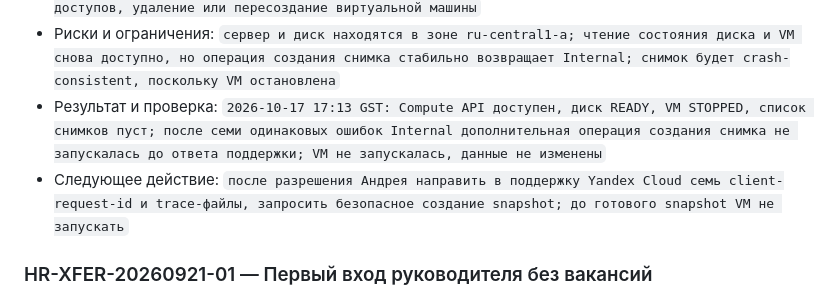
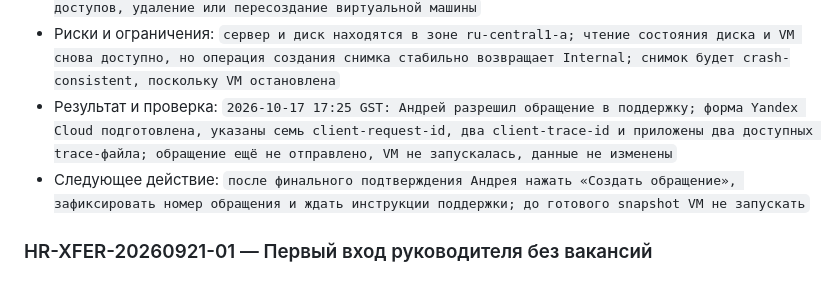
Before and after one commit to borodinovaa66/academy-hr-screening, a Markdown page: docs/agent-team/06_COORDINATION_BOARD.md, the part around the change. Rendered like a GitHub page.

Commit message:
docs: prepare Yandex support escalation

```diff
--- a/docs/agent-team/06_COORDINATION_BOARD.md
+++ b/docs/agent-team/06_COORDINATION_BOARD.md
@@ -64,8 +64,8 @@
   - `настроено расписание резервных копий и мониторинг`.
 - Не входит в задачу: `деплой нового кода, слияние PR, изменение HeadHunter, выдача постоянных доступов, удаление или пересоздание виртуальной машины`
 - Риски и ограничения: `сервер и диск находятся в зоне ru-central1-a; чтение состояния диска и VM снова доступно, но операция создания снимка стабильно возвращает Internal; снимок будет crash-consistent, поскольку VM остановлена`
-- Результат и проверка: `2026-10-17 17:13 GST: Compute API доступен, диск READY, VM STOPPED, список снимков пуст; после семи одинаковых ошибок Internal дополнительная операция создания снимка не запускалась до ответа поддержки; VM не запускалась, данные не изменены`
-- Следующее действие: `после разрешения Андрея направить в поддержку Yandex Cloud семь client-request-id и trace-файлы, запросить безопасное создание snapshot; до готового snapshot VM не запускать`
+- Результат и проверка: `2026-10-17 17:25 GST: Андрей разрешил обращение в поддержку; форма Yandex Cloud подготовлена, указаны семь client-request-id, два client-trace-id и приложены два доступных trace-файла; обращение ещё не отправлено, VM не запускалась, данные не изменены`
+- Следующее действие: `после финального подтверждения Андрея нажать «Создать обращение», зафиксировать номер обращения и ждать инструкции поддержки; до готового snapshot VM не запускать`
 
 ### HR-XFER-20260921-01 — Первый вход руководителя без вакансий
 
```
Also changed, not shown: 1 other file.
